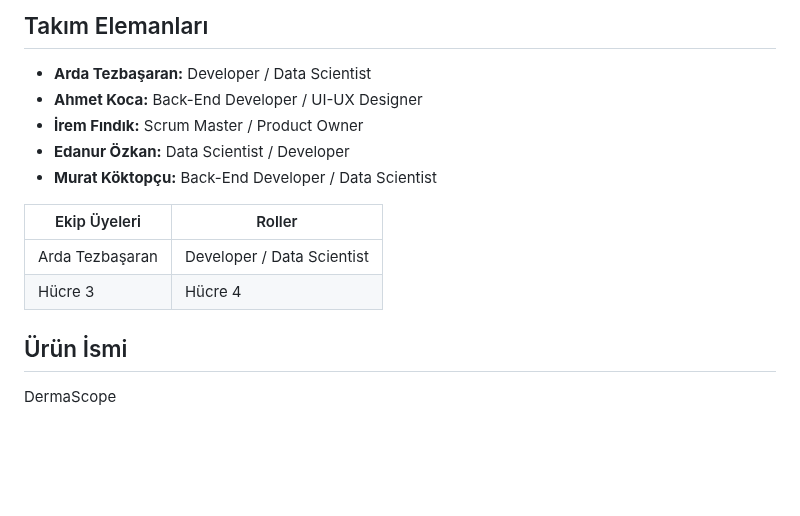
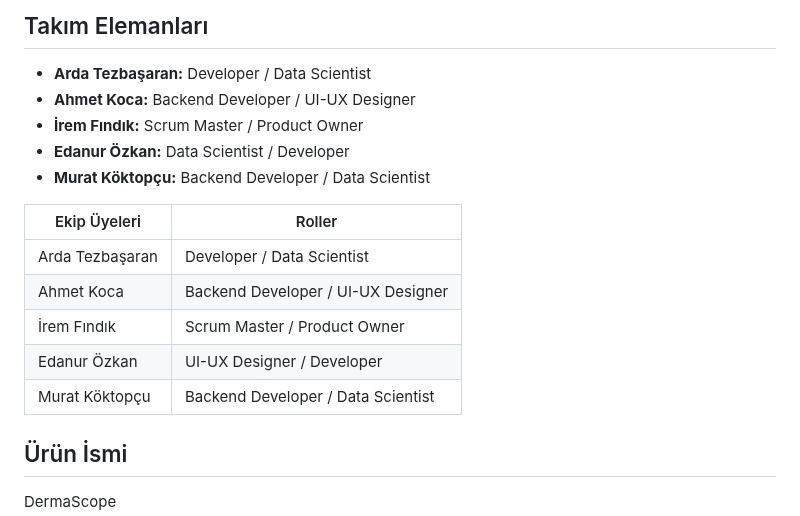
Before and after one commit to AhmetKoca32/AI-180, a Markdown page: README.md, the part around the change. Drawn GitHub-style; blank space fills up the shorter version.

```diff
--- a/README.md
+++ b/README.md
@@ -4,15 +4,18 @@ Grup AI-180
 
 ## Takım Elemanları
 * **Arda Tezbaşaran:** Developer / Data Scientist
-* **Ahmet Koca:** Back-End Developer / UI-UX Designer
+* **Ahmet Koca:** Backend Developer / UI-UX Designer
 * **İrem Fındık:** Scrum Master / Product Owner
 * **Edanur Özkan:** Data Scientist / Developer
-* **Murat Köktopçu:** Back-End Developer / Data Scientist
+* **Murat Köktopçu:** Backend Developer / Data Scientist
 
 | Ekip Üyeleri | Roller |
 |--------------|----------|
 | Arda Tezbaşaran  | Developer / Data Scientist  |
-| Hücre 3  | Hücre 4  |
+| Ahmet Koca   | Backend Developer / UI-UX Designer  |
+| İrem Fındık   | Scrum Master / Product Owner  |
+| Edanur Özkan  | UI-UX Designer / Developer  |
+| Murat Köktopçu  | Backend Developer / Data Scientist  |
 
 ## Ürün İsmi
 DermaScope
```
